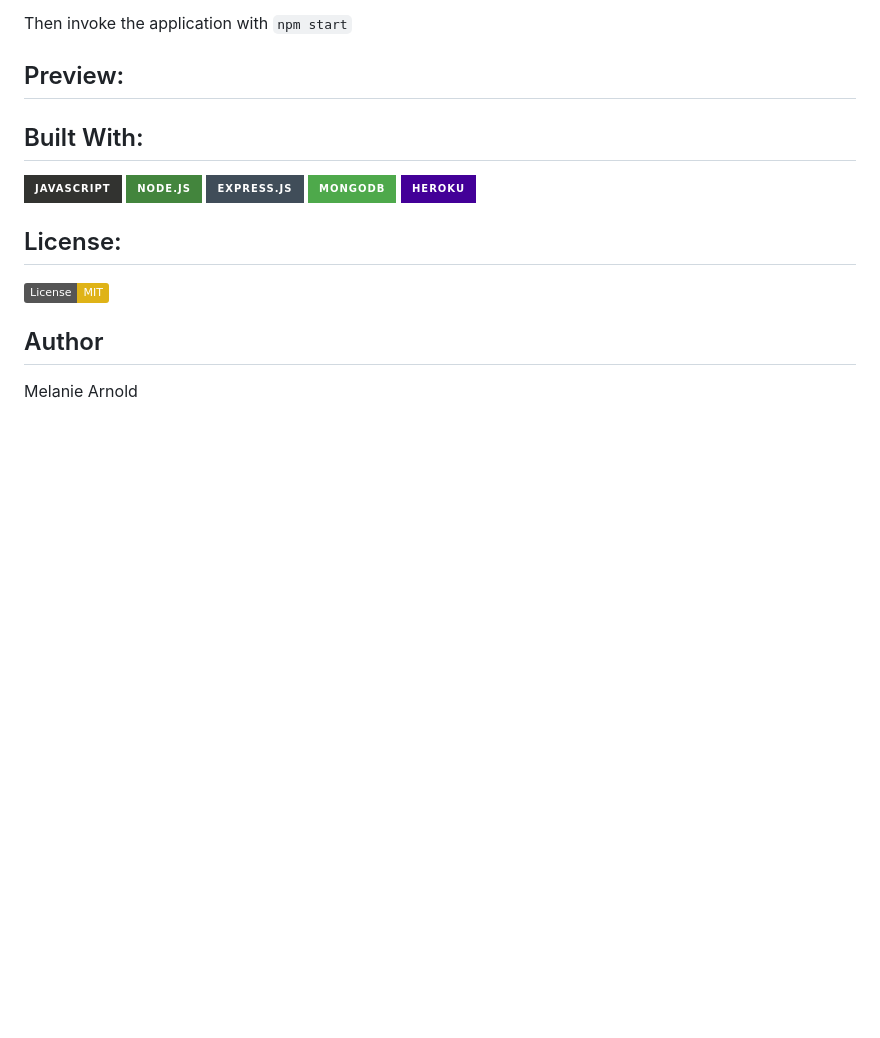
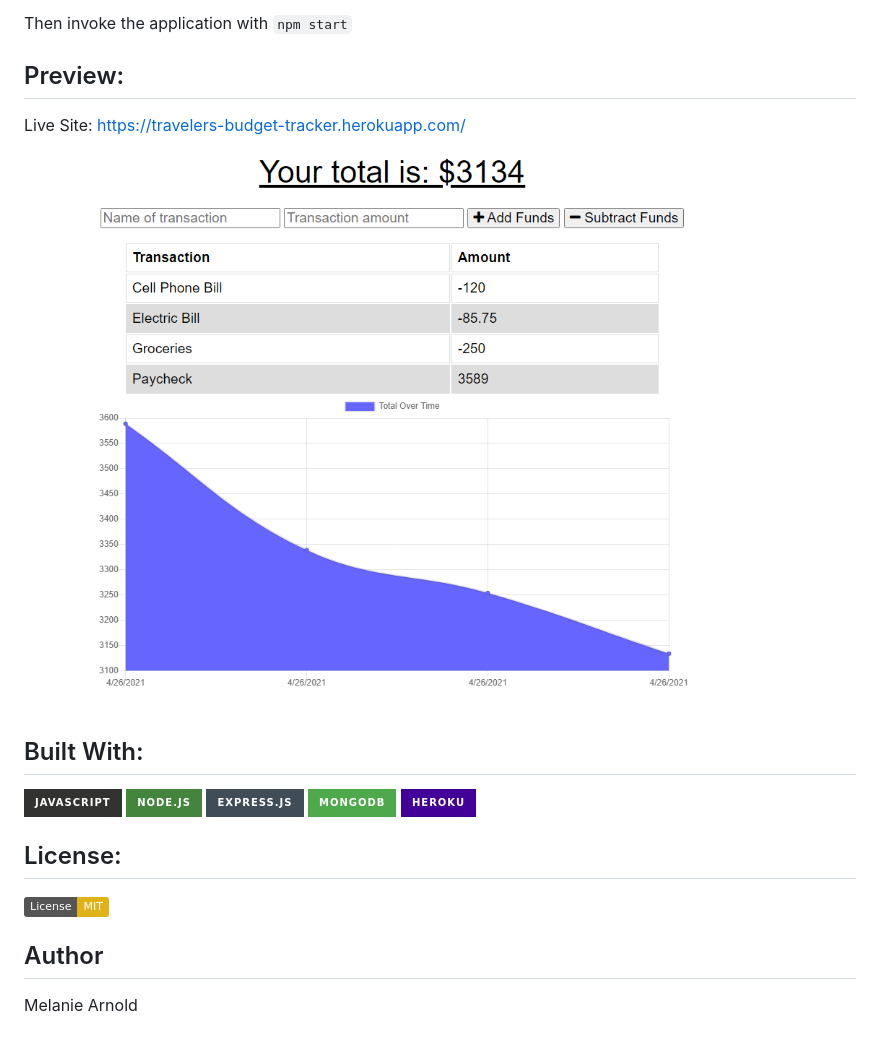
Before and after one commit to einalem4/travelers-budget-tracker, a Markdown page: README.md, the part around the change. Drawn GitHub-style; pictures changed too: public/assets/budget.png (added); badges without logos; blank space fills up the shorter version.

```diff
--- a/README.md
+++ b/README.md
@@ -33,6 +33,9 @@ Then invoke the application with `npm start`
 
 ## Preview:
 
+Live Site: https://travelers-budget-tracker.herokuapp.com/
+
+![Budget Tracker image](public/assets/budget.png)
 
 ## Built With:
 
```
